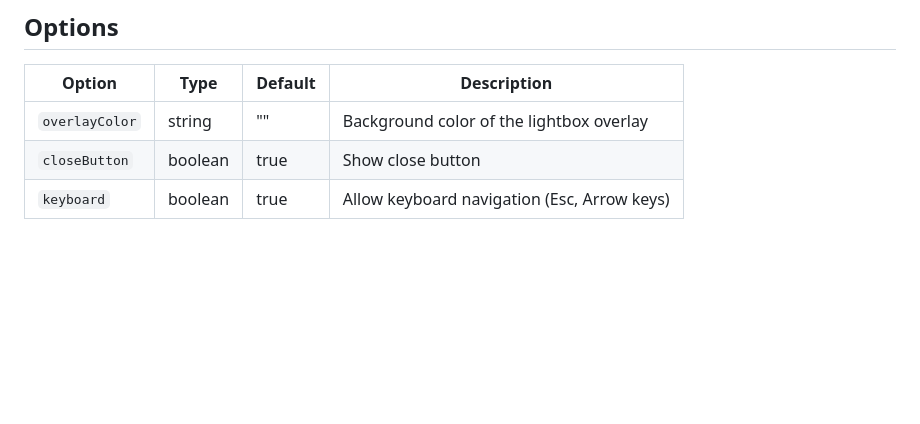
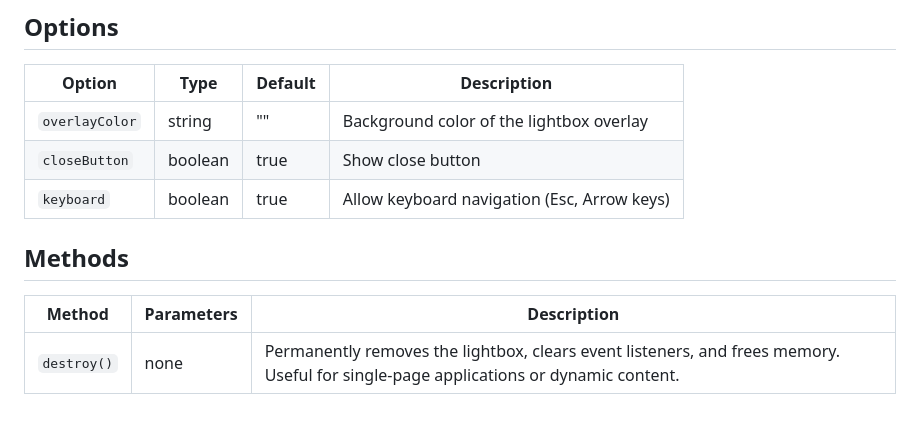
Before and after one commit to sameera-madushan/Simple-Lightbox, a Markdown page: README.md, the part around the change. GitHub-like rendering; blank space fills up the shorter version.

Commit message:
Update README with methods section for Lightbox
Added methods section to README for Lightbox usage.

```diff
--- a/README.md
+++ b/README.md
@@ -110,3 +110,9 @@ Use this in Node.js or in a browser with a bundler like Webpack, Parcel, or Brow
 | `overlayColor`      | string  | ""      | Background color of the lightbox overlay    |
 | `closeButton`       | boolean | true    | Show close button                           |
 | `keyboard`          | boolean | true    | Allow keyboard navigation (Esc, Arrow keys) |
+
+## Methods
+
+| Method              | Parameters  | Description                                 |
+| ------------------- | -------     | ------------------------------------------- |
+| `destroy()`      | none        | Permanently removes the lightbox, clears event listeners, and frees memory. Useful for single-page applications or dynamic content.    |
```
